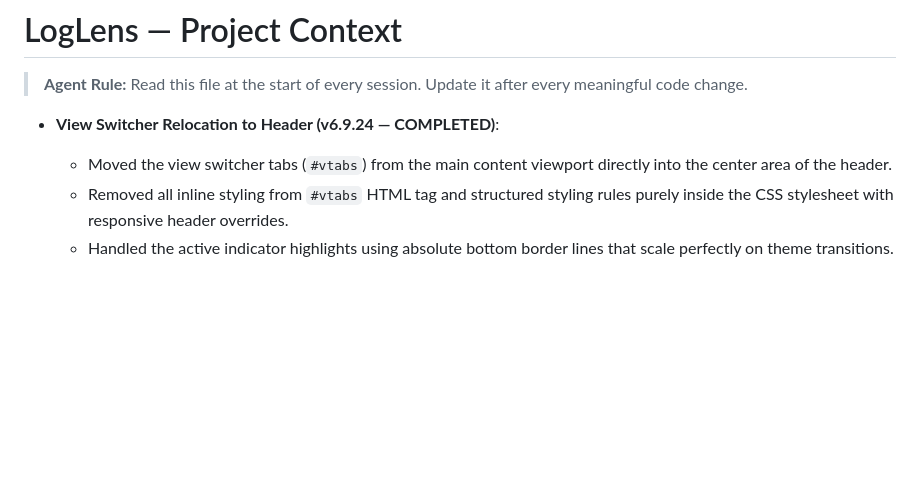
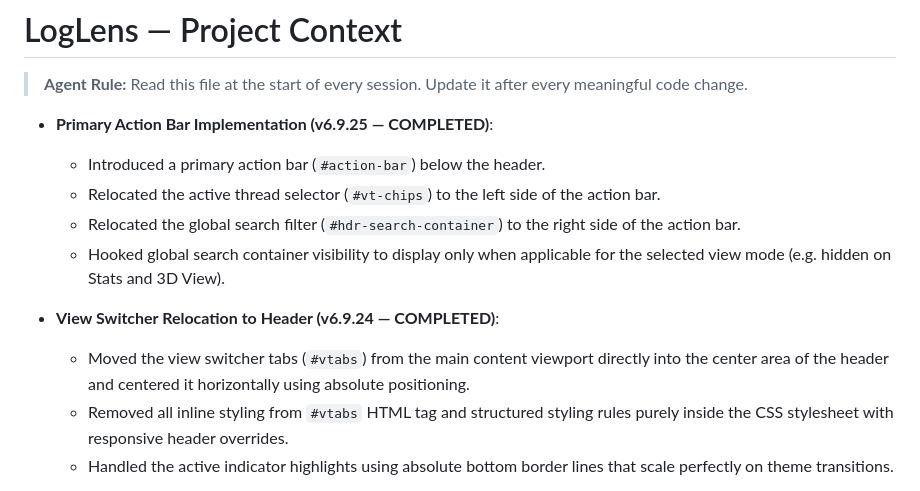
Before and after one commit to manvenpratap/loglens, a Markdown page: .agents/PROJECT_CONTEXT.md, the part around the change. GitHub-like rendering; blank space fills up the shorter version.

Commit message:
docs: Document centering of view switcher

```diff
--- a/.agents/PROJECT_CONTEXT.md
+++ b/.agents/PROJECT_CONTEXT.md
@@ -2,8 +2,14 @@
 
 > **Agent Rule:** Read this file at the start of every session. Update it after every meaningful code change.
 
+- **Primary Action Bar Implementation (v6.9.25 — COMPLETED)**:
+  - Introduced a primary action bar (`#action-bar`) below the header.
+  - Relocated the active thread selector (`#vt-chips`) to the left side of the action bar.
+  - Relocated the global search filter (`#hdr-search-container`) to the right side of the action bar.
+  - Hooked global search container visibility to display only when applicable for the selected view mode (e.g. hidden on Stats and 3D View).
+
 - **View Switcher Relocation to Header (v6.9.24 — COMPLETED)**:
-  - Moved the view switcher tabs (`#vtabs`) from the main content viewport directly into the center area of the header.
+  - Moved the view switcher tabs (`#vtabs`) from the main content viewport directly into the center area of the header and centered it horizontally using absolute positioning.
   - Removed all inline styling from `#vtabs` HTML tag and structured styling rules purely inside the CSS stylesheet with responsive header overrides.
   - Handled the active indicator highlights using absolute bottom border lines that scale perfectly on theme transitions.
 
```
